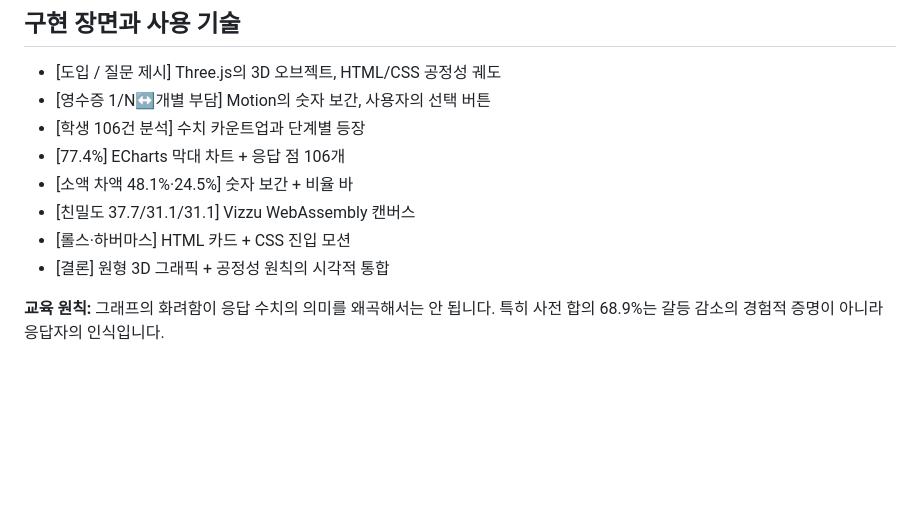
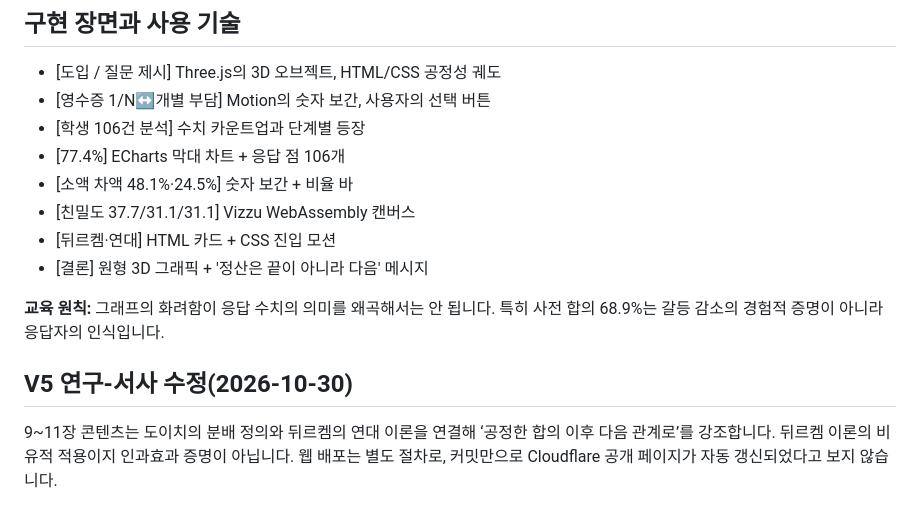
Before and after one commit to khs11235744-bit/rne-shinjw-fairness-cinema-2026, a Markdown page: docs/TOP10_선정비교.md, the part around the change. Rendered like a GitHub page; blank space fills up the shorter version.

Commit message:
docs(shinjw): align V5 speaker script theory tools and jury Q&A

```diff
--- a/docs/TOP10_선정비교.md
+++ b/docs/TOP10_선정비교.md
@@ -25,7 +25,12 @@
 - [77.4%] ECharts 막대 차트 + 응답 점 106개
 - [소액 차액 48.1%·24.5%] 숫자 보간 + 비율 바
 - [친밀도 37.7/31.1/31.1] Vizzu WebAssembly 캔버스
-- [롤스·하버마스] HTML 카드 + CSS 진입 모션
-- [결론] 원형 3D 그래픽 + 공정성 원칙의 시각적 통합
+- [뒤르켐·연대] HTML 카드 + CSS 진입 모션
+- [결론] 원형 3D 그래픽 + '정산은 끝이 아니라 다음' 메시지
 
 **교육 원칙:** 그래프의 화려함이 응답 수치의 의미를 왜곡해서는 안 됩니다. 특히 사전 합의 68.9%는 갈등 감소의 경험적 증명이 아니라 응답자의 인식입니다.
+
+
+## V5 연구-서사 수정(2026-10-30)
+
+9~11장 콘텐츠는 도이치의 분배 정의와 뒤르켐의 연대 이론을 연결해 ‘공정한 합의 이후 다음 관계로’를 강조합니다. 뒤르켐 이론의 비유적 적용이지 인과효과 증명이 아닙니다. 웹 배포는 별도 절차로, 커밋만으로 Cloudflare 공개 페이지가 자동 갱신되었다고 보지 않습니다.
```
